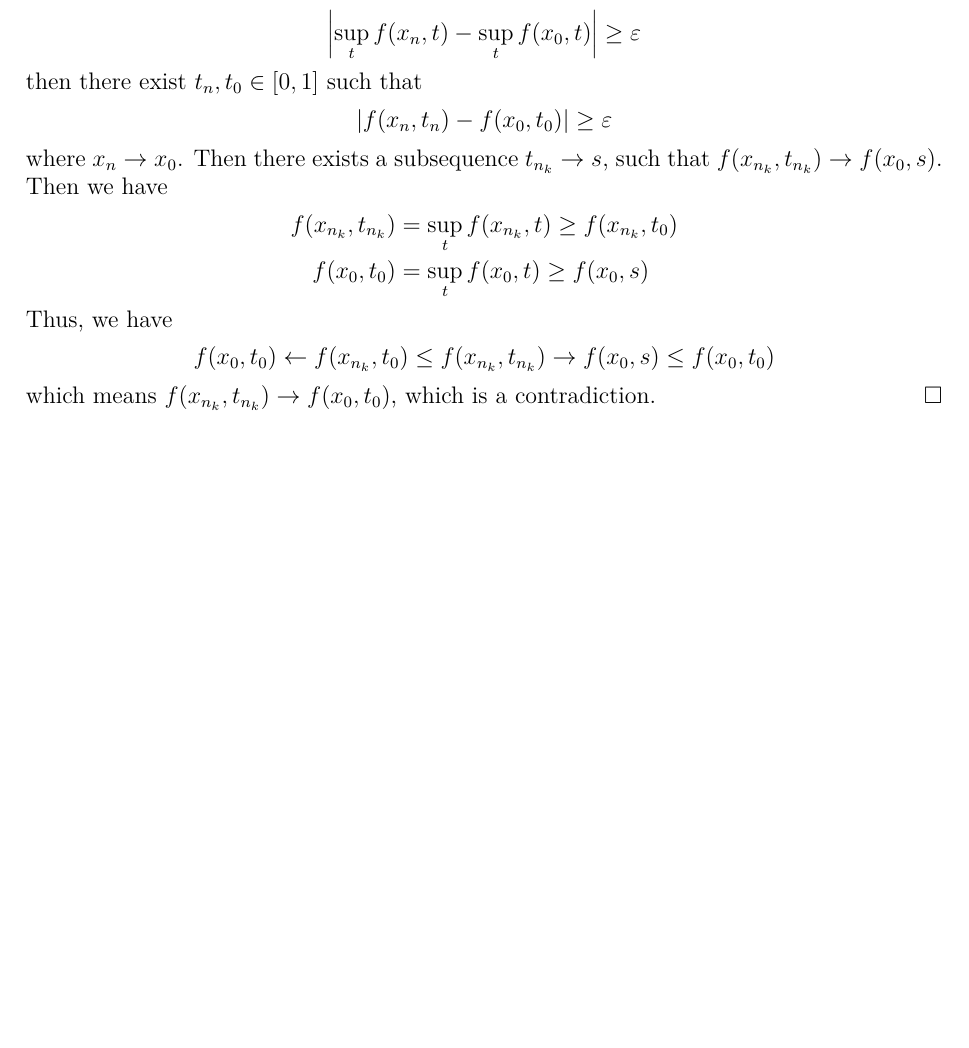
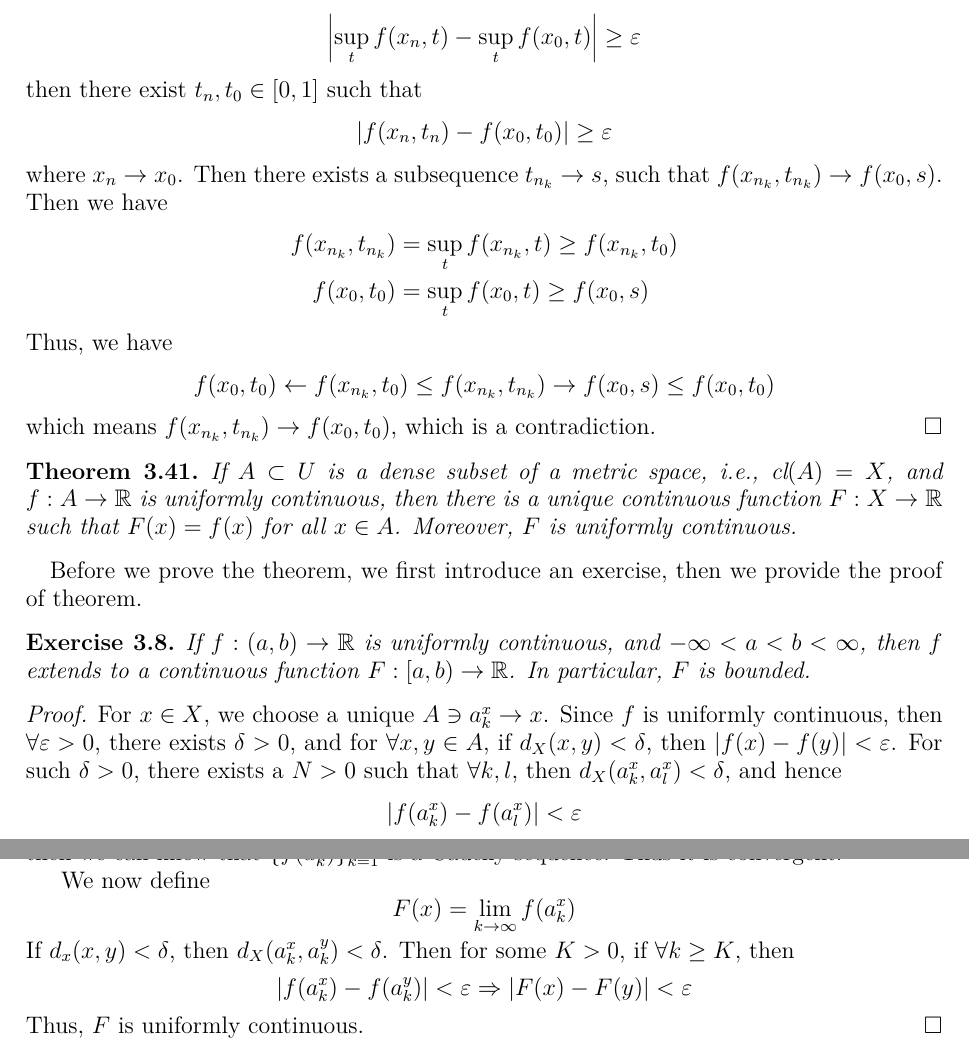
Before and after one commit to zhenyaonu/mathematical-analysis, a LaTeX paper (Note on Basic Topology.tex): part of page 24 of 24 before the commit and two parts of pages 24 and 25 of 25 after it, the two joined at a grey line, cut so that both start at the same text, the shorter picture padded with empty space. Compiled offline with pdfLaTeX.

Commit message:
Update Note on Basic Topology.tex

```diff
--- a/Note on Basic Topology.tex
+++ b/Note on Basic Topology.tex
@@ -1251,8 +1251,23 @@ Thus, we have
 which means $f(x_{n_k},t_{n_k})\to f(x_0,t_0)$, which is a contradiction.
 \end{proof}
 
+\begin{theorem}
+If $A\subset U$ is a dense subset of a metric space, i.e., $\text{cl}(A) = X$, and $f:A\to\mathbb{R}$ is uniformly continuous, then there is a unique continuous function $F:X\to\mathbb{R}$ such that $F(x) = f(x)$ for all $x\in A$. Moreover, $F$ is uniformly continuous.
+\end{theorem}
 
+Before we prove the theorem, we first introduce an exercise, then we provide the proof of theorem.
 
+\begin{exercise}
+If $f:(a,b)\to\mathbb{R}$ is uniformly continuous, and $-\infty < a < b < \infty$, then $f$ extends to a continuous function $F:[a,b)\to\mathbb{R}$. In particular, $F$ is bounded.
+\end{exercise}
+
+\begin{proof}
+For $x\in X$, we choose a unique $A\ni a_k^x\to x$. Since $f$ is uniformly continuous, then $\forall\varepsilon > 0$, there exists $\delta > 0$, and for $\forall x,y\in A$, if $d_X(x,y) < \delta$, then $|f(x) - f(y)| < \varepsilon$. For such $\delta > 0$, there exists a $N > 0$ such that $\forall k,l$, then $d_X(a_k^x, a_l^x) < \delta$, and hence $$|f(a_k^x) - f(a_l^x)| < \varepsilon$$
+then we can know that $\{f(a_k^x)\}^\infty_{k=1}$ is a Cauchy sequence. Thus it is convergent. \\
+\hspace*{1em}\, We now define $$F(x) = \lim_{k\to\infty}f(a_k^x)$$
+If $d_x(x,y) < \delta$, then $d_X(a_k^x,a_k^y) < \delta$. Then for some $K > 0$, if $\forall k \geq K$, then $$|f(a_k^x) - f(a_k^y)| < \varepsilon \Rightarrow |F(x) - F(y)| < \varepsilon$$
+Thus, $F$ is uniformly continuous.
+\end{proof}
 
 
 
```
Also changed, not shown: Note on Basic Topology.tex (2 more changed lines).
